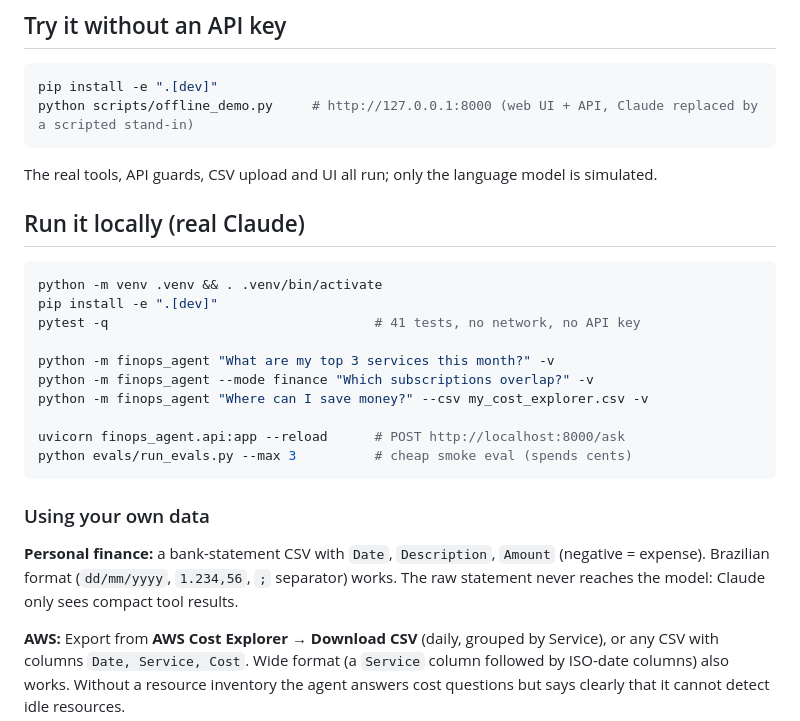
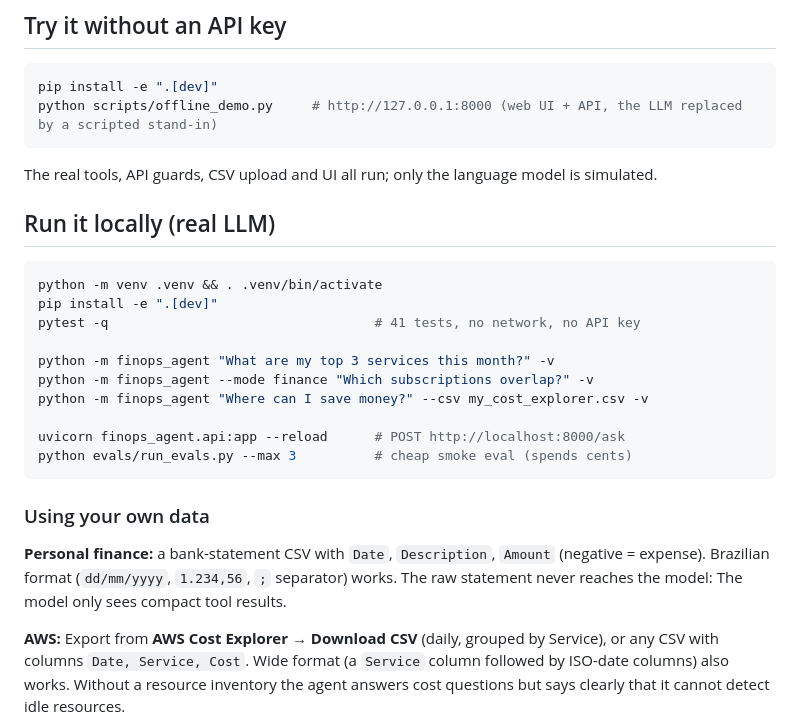
Before and after one commit to vichelly/spend-agent, a Markdown page: README.md, the part around one of its changes. GitHub-like rendering.

Commit message:
README: provider-neutral wording
Co-Authored-By: Claude Sonnet 5.5 <noreply@anthropic.com>

````diff
--- a/README.md
+++ b/README.md
@@ -40,11 +40,11 @@ flowchart LR
 
 ```bash
 pip install -e ".[dev]"
-python scripts/offline_demo.py     # http://127.0.0.1:8000 (web UI + API, Claude replaced by a scripted stand-in)
+python scripts/offline_demo.py     # http://127.0.0.1:8000 (web UI + API, the LLM replaced by a scripted stand-in)
 ```
 The real tools, API guards, CSV upload and UI all run; only the language model is simulated.
 
-## Run it locally (real Claude)
+## Run it locally (real LLM)
 
 ```bash
 python -m venv .venv && . .venv/bin/activate
@@ -62,7 +62,7 @@ python evals/run_evals.py --max 3          # cheap smoke eval (spends cents)
 ### Using your own data
 **Personal finance:** a bank-statement CSV with `Date`, `Description`, `Amount` (negative = expense).
 Brazilian format (`dd/mm/yyyy`, `1.234,56`, `;` separator) works. The raw statement never reaches the model:
-Claude only sees compact tool results.
+The model only sees compact tool results.
 
 **AWS:** Export from **AWS Cost Explorer → Download CSV** (daily, grouped by Service), or any CSV with
 columns `Date, Service, Cost`. Wide format (a `Service` column followed by ISO-date columns) also works.
````
Also changed, not shown: other parts of README.md (+1 -1 lines).
